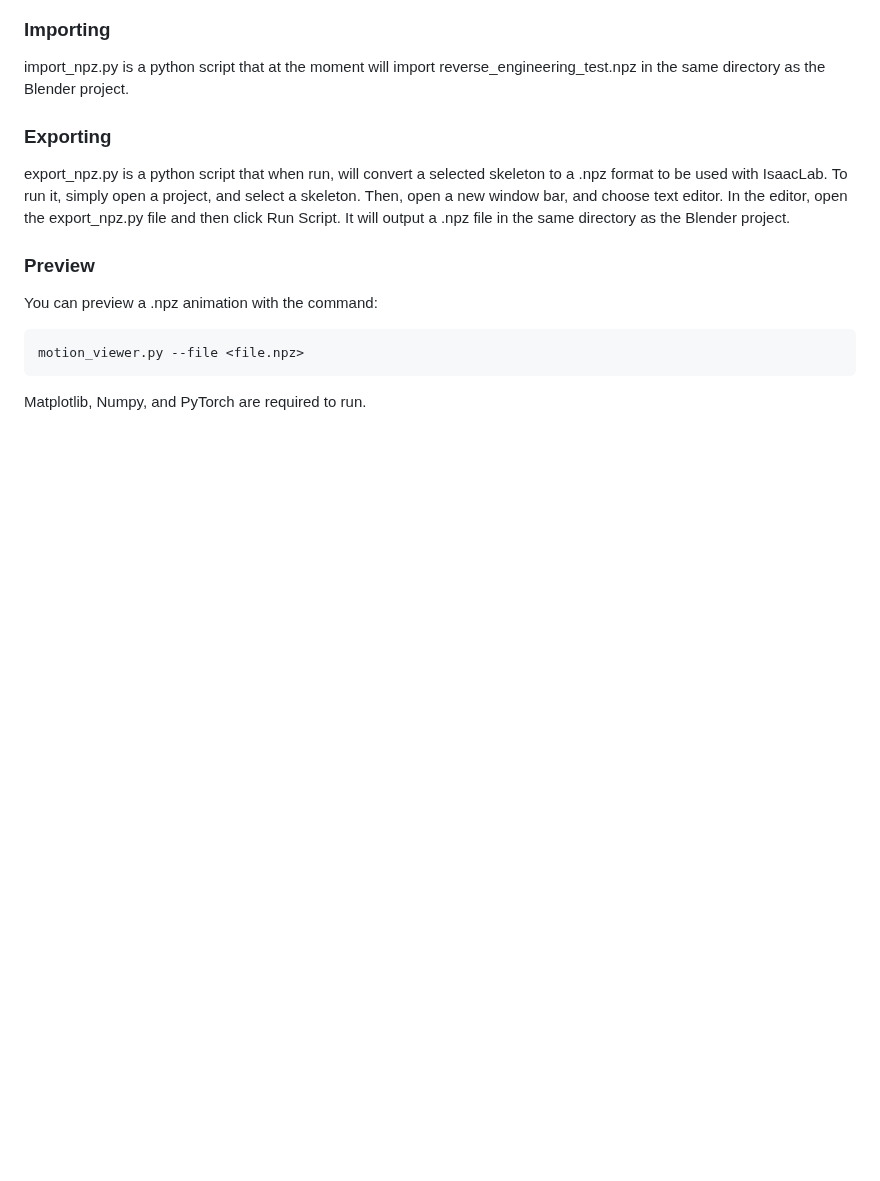
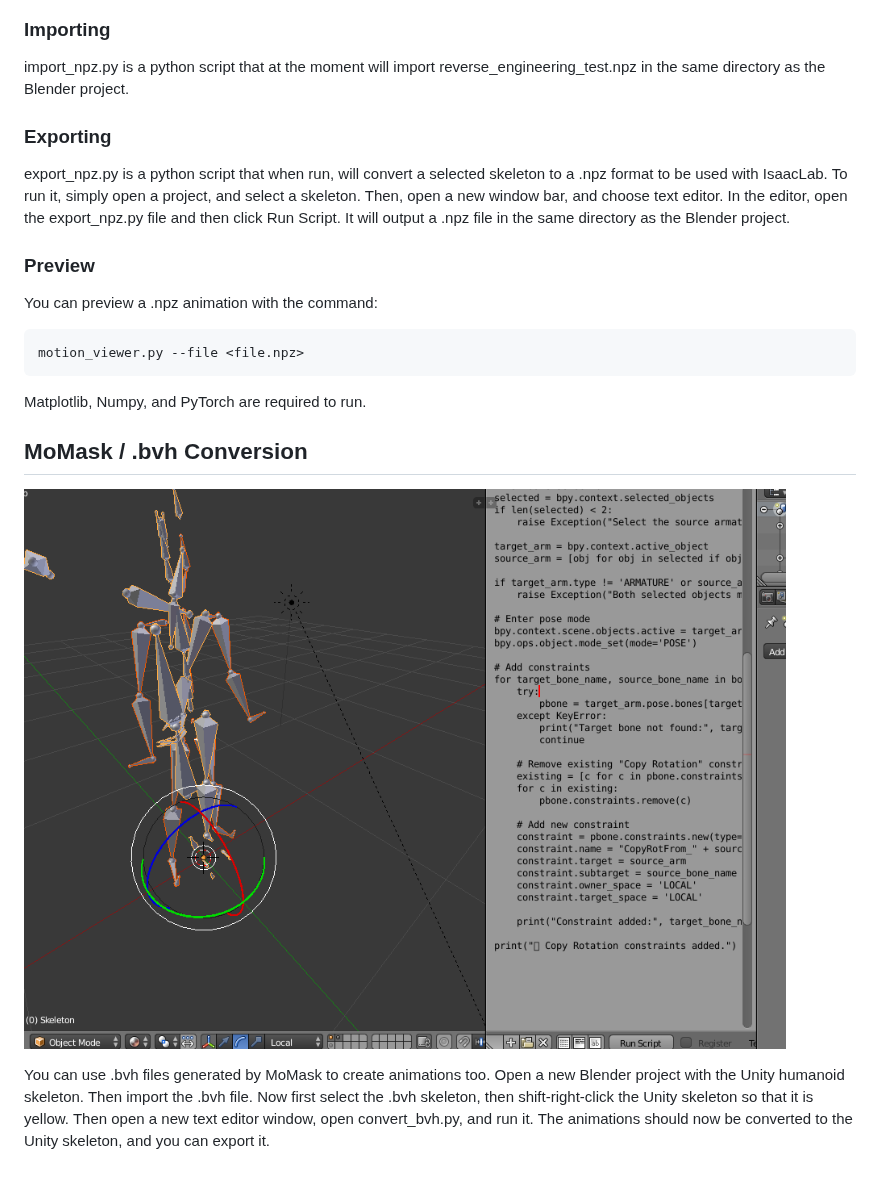
Before and after one commit to greatroboticslab/FarmSimulatorBlender, a Markdown page: README.md, the part around the change. Rendered like a GitHub page; pictures changed too: bvh.png (added); blank space fills up the shorter version.

Commit message:
Added bvh conversion script, updated readme.

```diff
--- a/README.md
+++ b/README.md
@@ -25,3 +25,9 @@ You can preview a .npz animation with the command:
 	motion_viewer.py --file <file.npz>
 
 Matplotlib, Numpy, and PyTorch are required to run.
+
+## MoMask / .bvh Conversion
+
+![bvh_screenshot](bvh.png "Retargeting a .bvh to the Unity skeleton.")
+
+You can use .bvh files generated by MoMask to create animations too. Open a new Blender project with the Unity humanoid skeleton. Then import the .bvh file. Now first select the .bvh skeleton, then shift-right-click the Unity skeleton so that it is yellow. Then open a new text editor window, open convert_bvh.py, and run it. The animations should now be converted to the Unity skeleton, and you can export it.
```
Also changed, not shown: 17 other files.
